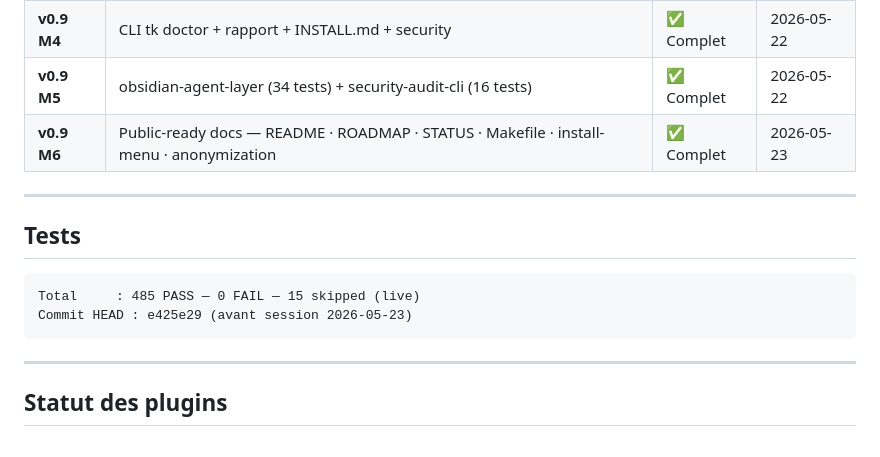
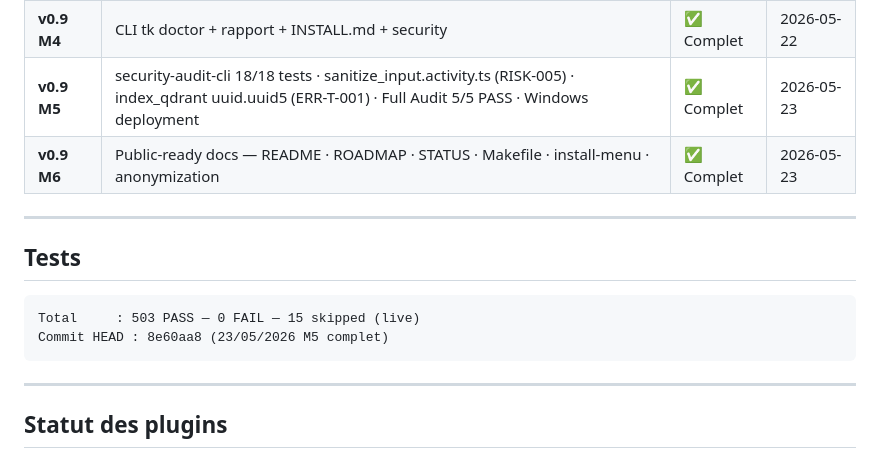
Before and after one commit to GeekFamilyCorp/TricorderKit, a Markdown page: .planning/STATE.md, the part around the change. Drawn GitHub-style.

````diff
--- a/.planning/STATE.md
+++ b/.planning/STATE.md
@@ -31,7 +31,7 @@
 | **v0.9 M2** | Orchestration — connector_hub + budget_guard + Supabase | ✅ Complet | 2026-05-22 |
 | **v0.9 M3** | Pipeline rtk→docmancer live + observabilité Langfuse | ✅ Complet | 2026-05-22 |
 | **v0.9 M4** | CLI tk doctor + rapport + INSTALL.md + security | ✅ Complet | 2026-05-22 |
-| **v0.9 M5** | obsidian-agent-layer (34 tests) + security-audit-cli (16 tests) | ✅ Complet | 2026-05-22 |
+| **v0.9 M5** | security-audit-cli 18/18 tests · sanitize_input.activity.ts (RISK-005) · index_qdrant uuid.uuid5 (ERR-T-001) · Full Audit 5/5 PASS · Windows deployment | ✅ Complet | 2026-05-23 |
 | **v0.9 M6** | Public-ready docs — README · ROADMAP · STATUS · Makefile · install-menu · anonymization | ✅ Complet | 2026-05-23 |
 
 ---
@@ -39,8 +39,8 @@
 ## Tests
 
 ```
-Total     : 485 PASS — 0 FAIL — 15 skipped (live)
-Commit HEAD : e425e29 (avant session 2026-05-23)
+Total     : 503 PASS — 0 FAIL — 15 skipped (live)
+Commit HEAD : 8e60aa8 (23/05/2026 M5 complet)
 ```
 
 ---
````
Also changed, not shown: .planning/RISKS.md (+2 -2 lines), CHANGELOG.md (+22 -0 lines).
